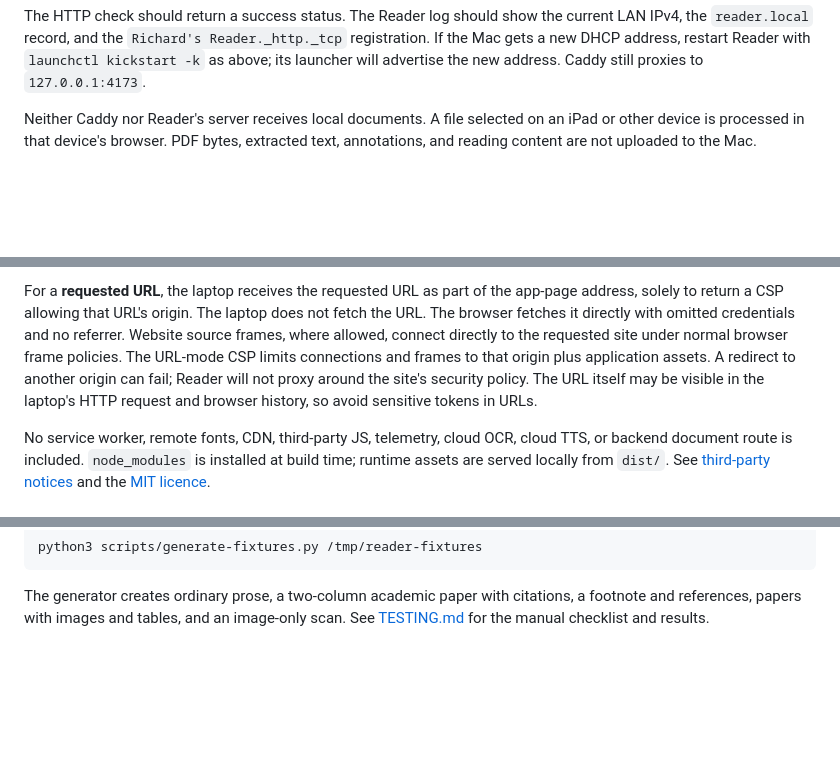
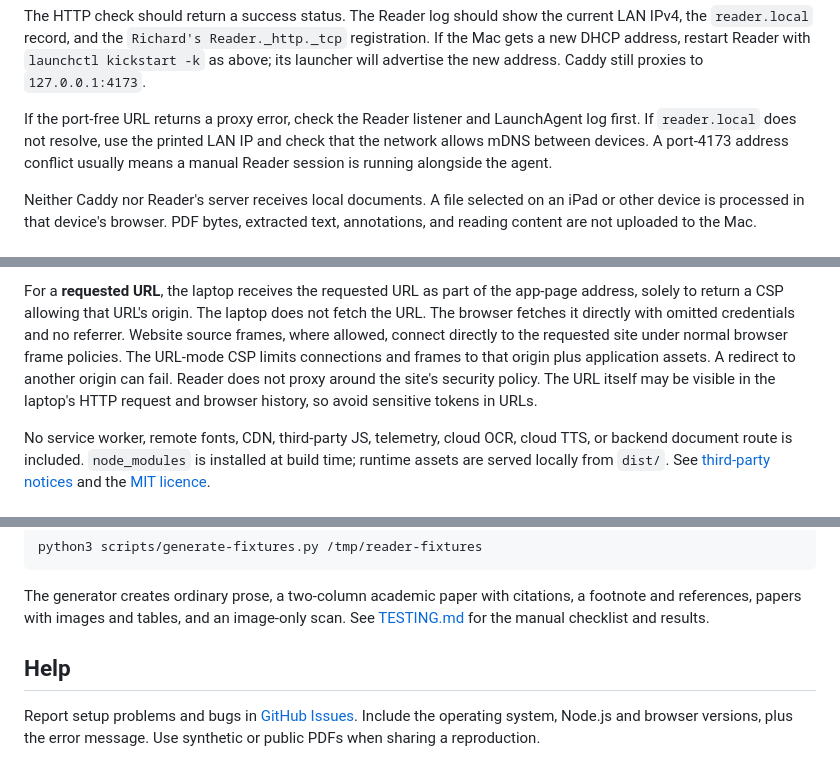
Before and after one commit to rhematt/richards-reader, a Markdown page: README.md, 3 parts joined by grey strips. Rendered like a GitHub page; blank space fills up the shorter version.

```diff
--- a/README.md
+++ b/README.md
@@ -183,6 +240,11 @@ current LAN IPv4, the `reader.local` record, and the
 `Richard's Reader._http._tcp` registration. If the Mac gets a new DHCP
 address, restart Reader with `launchctl kickstart -k` as above; its launcher
 will advertise the new address. Caddy still proxies to `127.0.0.1:4173`.
+
+If the port-free URL returns a proxy error, check the Reader listener and
+LaunchAgent log first. If `reader.local` does not resolve, use the printed LAN
+IP and check that the network allows mDNS between devices. A port-4173 address
+conflict usually means a manual Reader session is running alongside the agent.
 
 Neither Caddy nor Reader's server receives local documents. A file selected
 on an iPad or other device is processed in that device's browser. PDF bytes,
@@ -231,11 +293,10 @@ app-page address, solely to return a CSP allowing that URL's origin. The laptop
 does not fetch the URL. The browser fetches it directly with omitted
 credentials and no referrer. Website source frames, where allowed, connect
 directly to the requested site under normal browser frame policies. The
-URL-mode CSP limits connections and frames
-to that origin plus application assets. A redirect to another origin can fail;
-Reader will not proxy around the site's security policy. The URL itself may be
-visible in the laptop's HTTP request and browser history, so avoid sensitive
-tokens in URLs.
+URL-mode CSP limits connections and frames to that origin plus application
+assets. A redirect to another origin can fail. Reader does not proxy around
+the site's security policy. The URL itself may be visible in the laptop's
+HTTP request and browser history, so avoid sensitive tokens in URLs.
 
 No service worker, remote fonts, CDN, third-party JS, telemetry, cloud OCR,
 cloud TTS, or backend document route is included. `node_modules` is installed
@@ -281,3 +342,10 @@ The generator creates ordinary prose, a two-column academic paper with
 citations, a footnote and references, papers with images and tables, and an
 image-only scan. See [TESTING.md](TESTING.md) for the manual checklist and
 results.
+
+## Help
+
+Report setup problems and bugs in
+[GitHub Issues](https://github.com/rhematt/richards-reader/issues). Include the
+operating system, Node.js and browser versions, plus the error message. Use
+synthetic or public PDFs when sharing a reproduction.
```
Also changed, not shown: other parts of README.md (+88 -31 lines).
